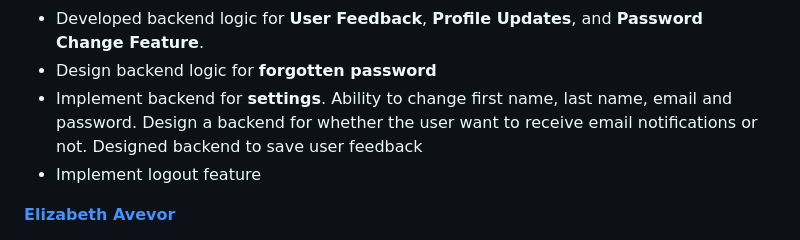
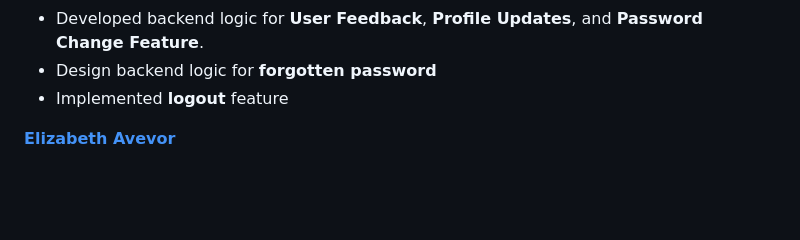
Before and after one commit to alappiah/SavvySaver, a Markdown page: README.md, the part around the change. Drawn GitHub-style; blank space fills up the shorter version.

```diff
--- a/README.md
+++ b/README.md
@@ -166,8 +166,7 @@ We’d like to thank the following contributors for their valuable input and eff
 - Implemented the **Email Notification** feature.
 - Developed backend logic for **User Feedback**, **Profile Updates**, and **Password Change Feature**.
 - Design backend logic for **forgotten password**
-- Implement backend for **settings**. Ability to change first name, last name, email and password. Design a backend for whether the user want to receive email notifications or not. Designed backend to save user feedback
-- Implement logout feature
+- Implemented **logout** feature
 
 **[Elizabeth Avevor](https://github.com/Afful-yayra156)**
 - Created the project **Storyboard**
```
